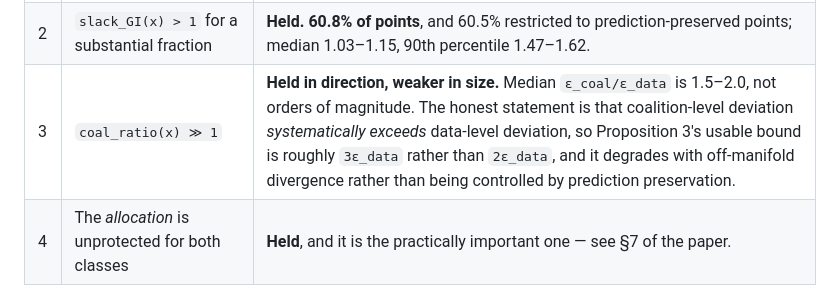
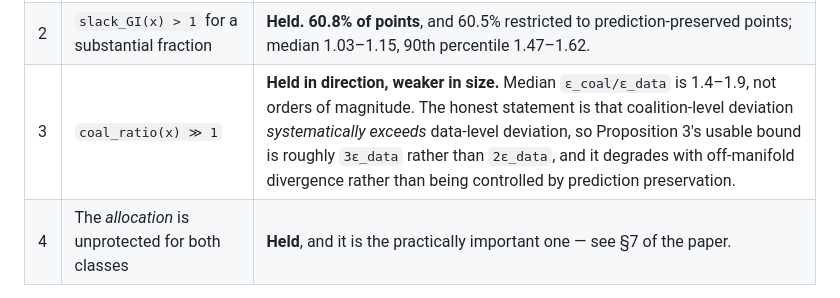
Before and after one commit to yoadjei/uec-research, a Markdown page: docs/theory.md, the part around the change. GitHub-like rendering.

Commit message:
docs: correct coalition ratio to measured range

```diff
--- a/docs/theory.md
+++ b/docs/theory.md
@@ -137,7 +137,7 @@ Predictions, in falsifiable form, with the measured outcome (10 seeds × 4 shift
 |---|---|---|
 | 1 | `slack_IG(x) ≤ 1` for **every** probe point, up to quadrature error | **Held. 0 violations / 20,000 points.** Max slack 1.00023 against a propagated quadrature tolerance of 0.00034; the identity residual is 0 to 1e-8. The bound is also *tight* — median slack 0.87–0.99 — so it is not vacuous. |
 | 2 | `slack_GI(x) > 1` for a substantial fraction | **Held. 60.8% of points**, and 60.5% restricted to prediction-preserved points; median 1.03–1.15, 90th percentile 1.47–1.62. |
-| 3 | `coal_ratio(x) ≫ 1` | **Held in direction, weaker in size.** Median `ε_coal/ε_data` is 1.5–2.0, not orders of magnitude. The honest statement is that coalition-level deviation *systematically exceeds* data-level deviation, so Proposition 3's usable bound is roughly `3ε_data` rather than `2ε_data`, and it degrades with off-manifold divergence rather than being controlled by prediction preservation. |
+| 3 | `coal_ratio(x) ≫ 1` | **Held in direction, weaker in size.** Median `ε_coal/ε_data` is 1.4–1.9, not orders of magnitude. The honest statement is that coalition-level deviation *systematically exceeds* data-level deviation, so Proposition 3's usable bound is roughly `3ε_data` rather than `2ε_data`, and it degrades with off-manifold divergence rather than being controlled by prediction preservation. |
 | 4 | The *allocation* is unprotected for both classes | **Held**, and it is the practically important one — see §7 of the paper. |
 
 A single clean violation of prediction 1 would have falsified either Proposition 1(i) or the
```
Also changed, not shown: paper/novelty_delta.md (+1 -1 lines).
